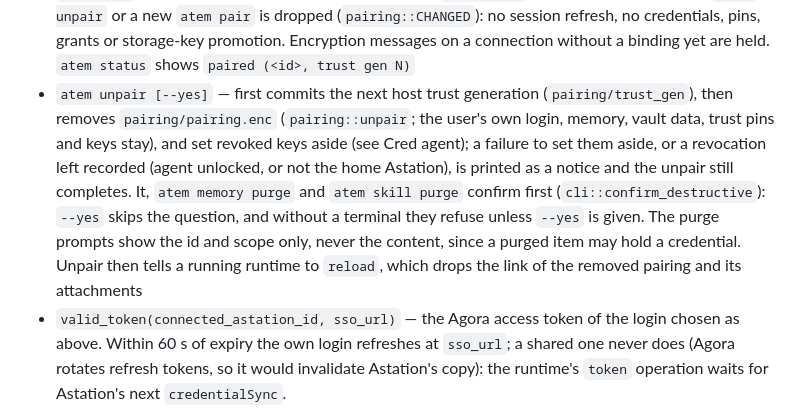
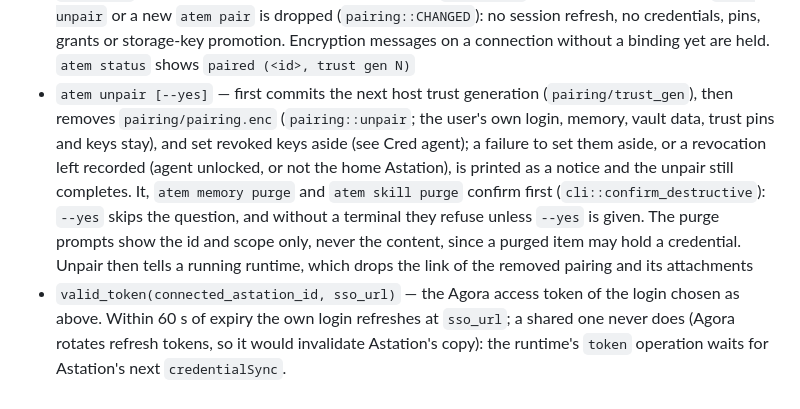
Before and after one commit to Agora-Build/Atem, a Markdown page: AGENTS.md, the part around one of its changes. GitHub-like rendering.

```diff
--- a/AGENTS.md
+++ b/AGENTS.md
@@ -323,7 +323,7 @@ Key methods:
 - `atem pair verify` — needs a pairing (`Not paired. Run atem pair first.`, exit 1); already verified with the paired Astation → `Already verified (safety code …).`, no connection; revoked → `This device was revoked by Astation <id>. Run atem unpair, then atem pair, to set it up again.`, exit 1, nothing moved. Otherwise moves the pairing to a new binding in the next host trust generation, durable before `verifyCommit` (`pairing::rebind_for_verification` through `OpCall::Rebind`; every ceremony reveals a fresh `host_channel_key`, so Astation adds it at a higher generation than any `add_host` an earlier, aborted ceremony had signed; the Astation, session and shared login stay, and the link adopts the binding), then runs the same verification as `atem pair` (`run_device_verification`) inside `atem runtime`, on its link authenticated with the saved session (never pairing; see "Astation operations through the runtime"). A cancelled or failed verification keeps the pairing
 - `atem cred projects|unlock|lock` (tier 2; the key state is shown by `atem status`) — send the current Git project and the account's remembered project names to the home Astation's credential picker (keys must be unlocked; runs in `atem runtime`, waiting up to 15 s for its link; see `docs/credential-project-reporting.md`); Touch ID unlock through the home Astation, also in the runtime (waits up to 300 s, then rotates the storage key; when already unlocked it still finishes a pending migration; an unverified device stops offline with `This device isn't verified. Run atem pair verify first.`, and it never starts pairing or verification); wipe the unlocked keys and stop the agent. `atem cred-agent` is the hidden agent process itself
 - Host trust generation (`pairing.rs`): asynchronous Astation work (connect and re-authentication, `atem pair`/`pair verify`, `atem cred unlock` rotation/escrow, credential-project reports, `credentialSync`, `encryptionMode`/`keyGrant`) captures the trust generation and binding, and the saved session its proof used, when it starts (`AstationClient::capture`), and applies a reply only while both are unchanged, under `trust_gen.lock` (`Captured::apply`; a binding of an older generation than `trust_gen` is no binding; cred-agent requests through `BoundAgent`). A reply that arrives after `atem unpair` or a new `atem pair` is dropped (`pairing::CHANGED`): no session refresh, no credentials, pins, grants or storage-key promotion. Encryption messages on a connection without a binding yet are held. `atem status` shows `paired (<id>, trust gen N)`
-- `atem unpair [--yes]` — first commits the next host trust generation (`pairing/trust_gen`), then removes `pairing/pairing.enc` (`pairing::unpair`; the user's own login, memory, vault data, trust pins and keys stay), and set revoked keys aside (see Cred agent); a failure to set them aside, or a revocation left recorded (agent unlocked, or not the home Astation), is printed as a notice and the unpair still completes. It, `atem memory purge` and `atem skill purge` confirm first (`cli::confirm_destructive`): `--yes` skips the question, and without a terminal they refuse unless `--yes` is given. The purge prompts show the id and scope only, never the content, since a purged item may hold a credential. Unpair then tells a running runtime to `reload`, which drops the link of the removed pairing and its attachments
+- `atem unpair [--yes]` — first commits the next host trust generation (`pairing/trust_gen`), then removes `pairing/pairing.enc` (`pairing::unpair`; the user's own login, memory, vault data, trust pins and keys stay), and set revoked keys aside (see Cred agent); a failure to set them aside, or a revocation left recorded (agent unlocked, or not the home Astation), is printed as a notice and the unpair still completes. It, `atem memory purge` and `atem skill purge` confirm first (`cli::confirm_destructive`): `--yes` skips the question, and without a terminal they refuse unless `--yes` is given. The purge prompts show the id and scope only, never the content, since a purged item may hold a credential. Unpair then tells a running runtime, which drops the link of the removed pairing and its attachments
 - `valid_token(connected_astation_id, sso_url)` — the Agora access token of the login chosen as above. Within 60 s of expiry the own login refreshes at `sso_url`; a shared one never does (Agora rotates refresh tokens, so it would invalidate Astation's copy): the runtime's `token` operation waits for Astation's next `credentialSync`.
 
 **BFF API** (`agora_api.rs`):
```
Also changed, not shown: other parts of AGENTS.md (+3 -3 lines), designs/agent-runtime.md (+2 -2 lines), designs/astation-connection.md (+3 -6 lines).
